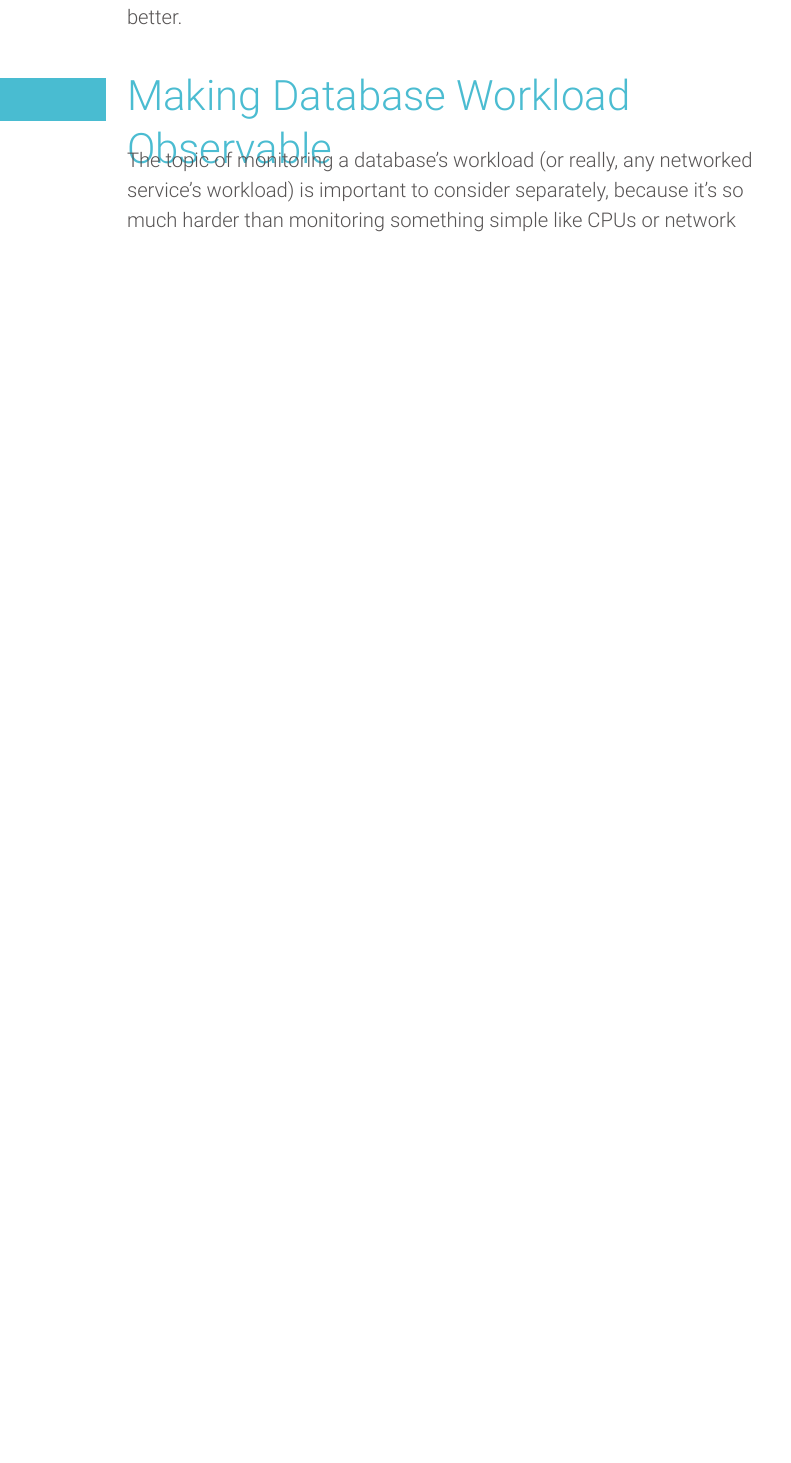
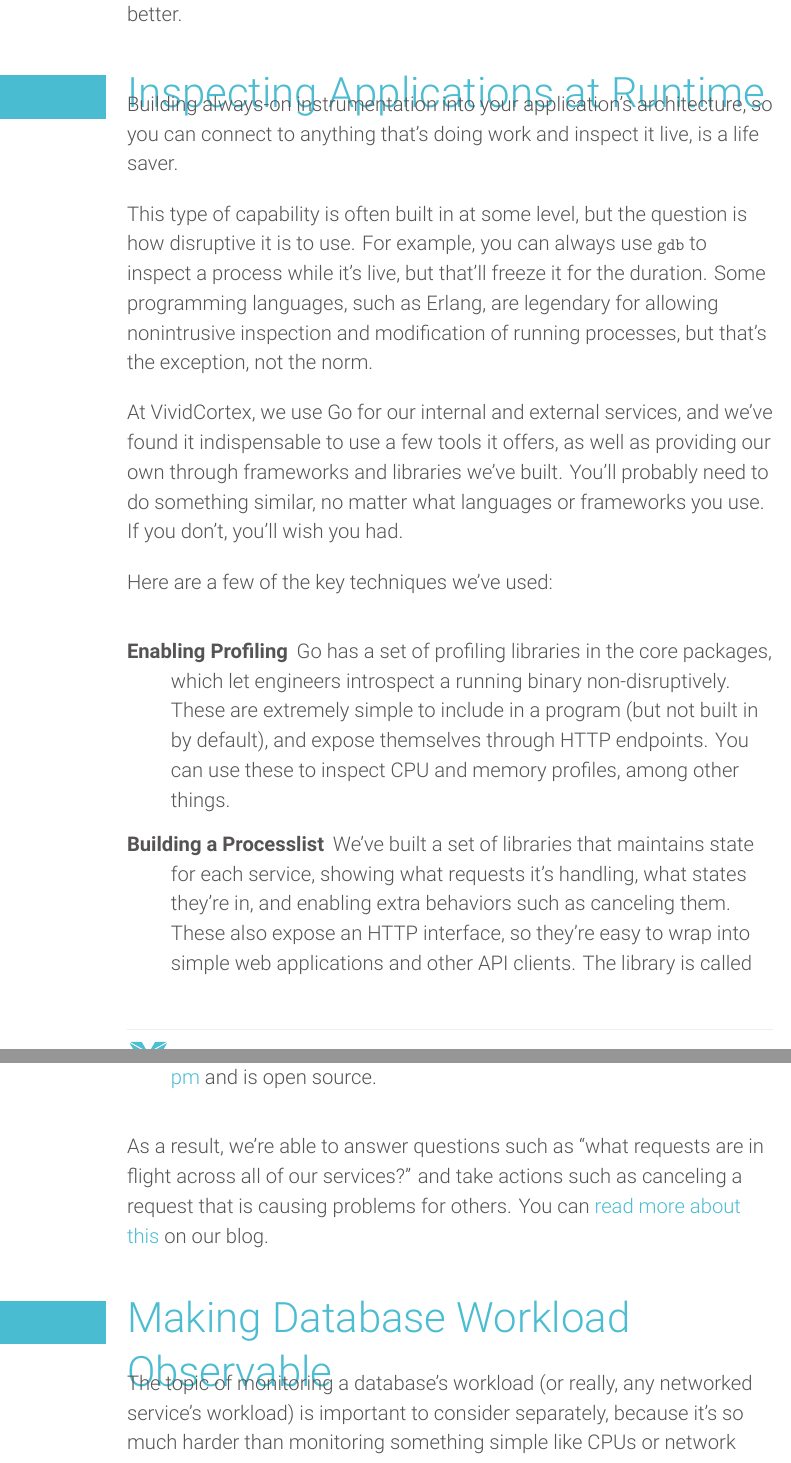
Before and after one commit to VividCortex/ebooks, a LaTeX document (architecture-monitoring.tex): part of page 13 of 22 before the commit and two parts of pages 13 and 14 of 23 after it, the two joined at a grey line, cut so that both start at the same text, the shorter picture padded with empty space. Compiled offline with XeLaTeX; a missing font is replaced by an installed copy or a similar font.

Commit message:
finishing touches on architecture-monitoring

```diff
--- a/architecture-monitoring.tex
+++ b/architecture-monitoring.tex
@@ -379,6 +377,49 @@ are known to be under maintenance is an indispensable feature at scale.
 You'll notice that this list is aspirational. Few, if any, monitoring systems
 or application code check all of these boxes. That's OK, but the more the
 better.
+
+\section{Inspecting Applications at Runtime}
+
+Building always-on instrumentation into your application's architecture, so you
+can connect to anything that's doing work and inspect it live, is a life saver.
+
+This type of capability is often built in at some level, but the question is how
+disruptive it is to use. For example, you can always use \texttt{gdb} to inspect
+a process while it's live, but that'll freeze it for the duration. Some
+programming languages, such as Erlang, are legendary for allowing nonintrusive
+inspection and modification of running processes, but that's the exception, not
+the norm.
+
+At VividCortex, we use Go for our internal and external services, and we've
+found it indispensable to use a few tools it offers, as well as providing our
+own through frameworks and libraries we've built. You'll probably need to do
+something similar, no matter what languages or frameworks you use. If you don't,
+you'll wish you had.
+
+Here are a few of the key techniques we've used:
+
+\begin{description}
+
+\item[Enabling Profiling] Go has a set of profiling libraries in the core
+packages, which let engineers introspect a running binary non-disruptively.
+These are extremely simple to include in a program (but not built in by
+default), and expose themselves through HTTP endpoints. You can use these to
+inspect CPU and memory profiles, among other things.
+
+\item[Building a Processlist] We've built a set of libraries that maintains
+state for each service, showing what requests it's handling, what states they're
+in, and enabling extra behaviors such as canceling them. These also expose an
+HTTP interface, so they're easy to wrap into simple web applications and other
+API clients.  The library is called \href{https://github.com/VividCortex/pm}{pm}
+and is open source.
+
+\end{description}
+
+As a result, we're able to answer questions such as ``what requests are in
+flight across all of our services?'' and take actions such as canceling a
+request that is causing problems for others. You can
+\href{https://www.vividcortex.com/blog/2014/11/06/inside-distributed-architecture/}{read more about this}
+on our blog.
 
 \section{Making Database Workload Observable}
 
```
Also changed, not shown: architecture-monitoring.pdf, architecture-monitoring.tex (54 more changed lines).
